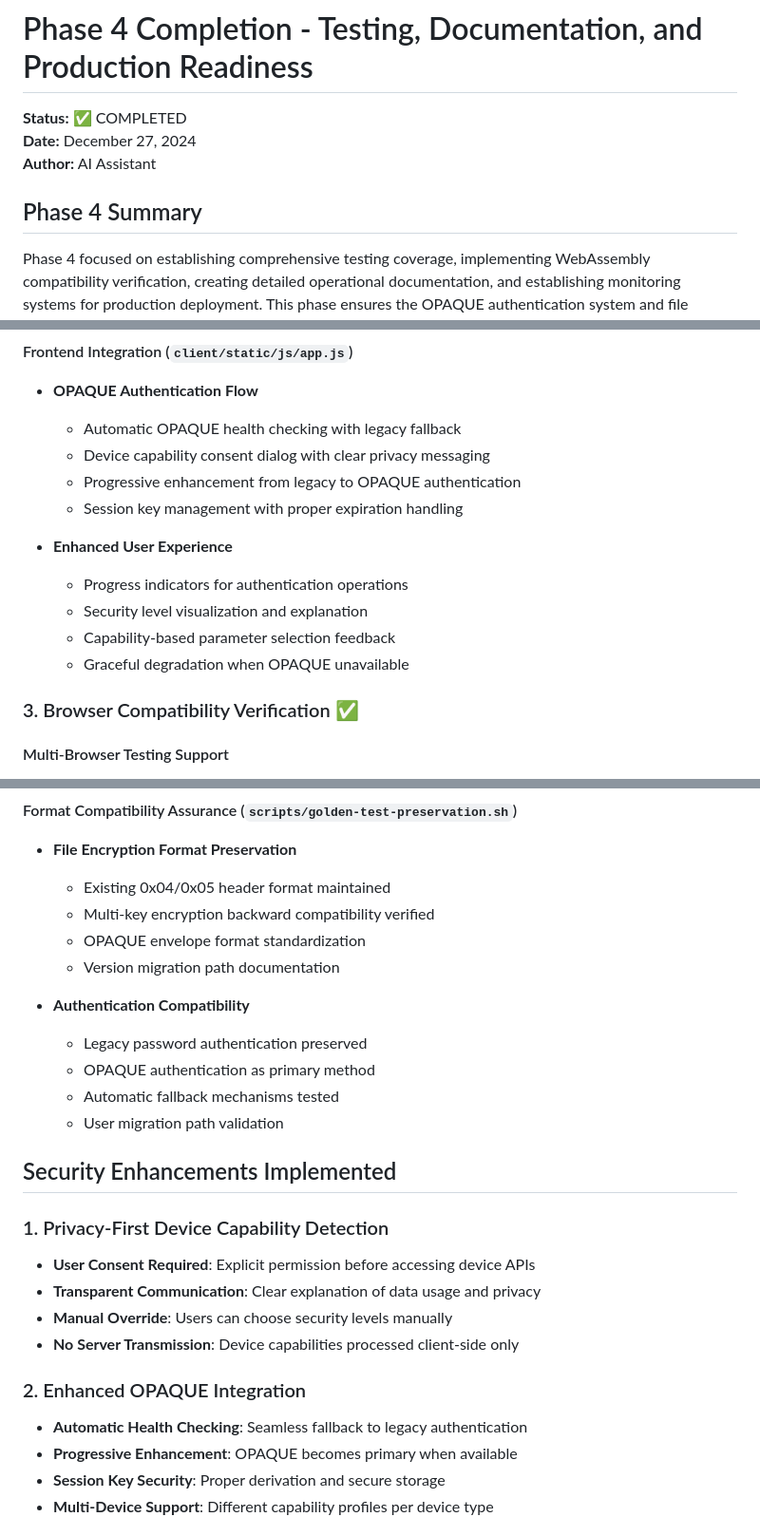
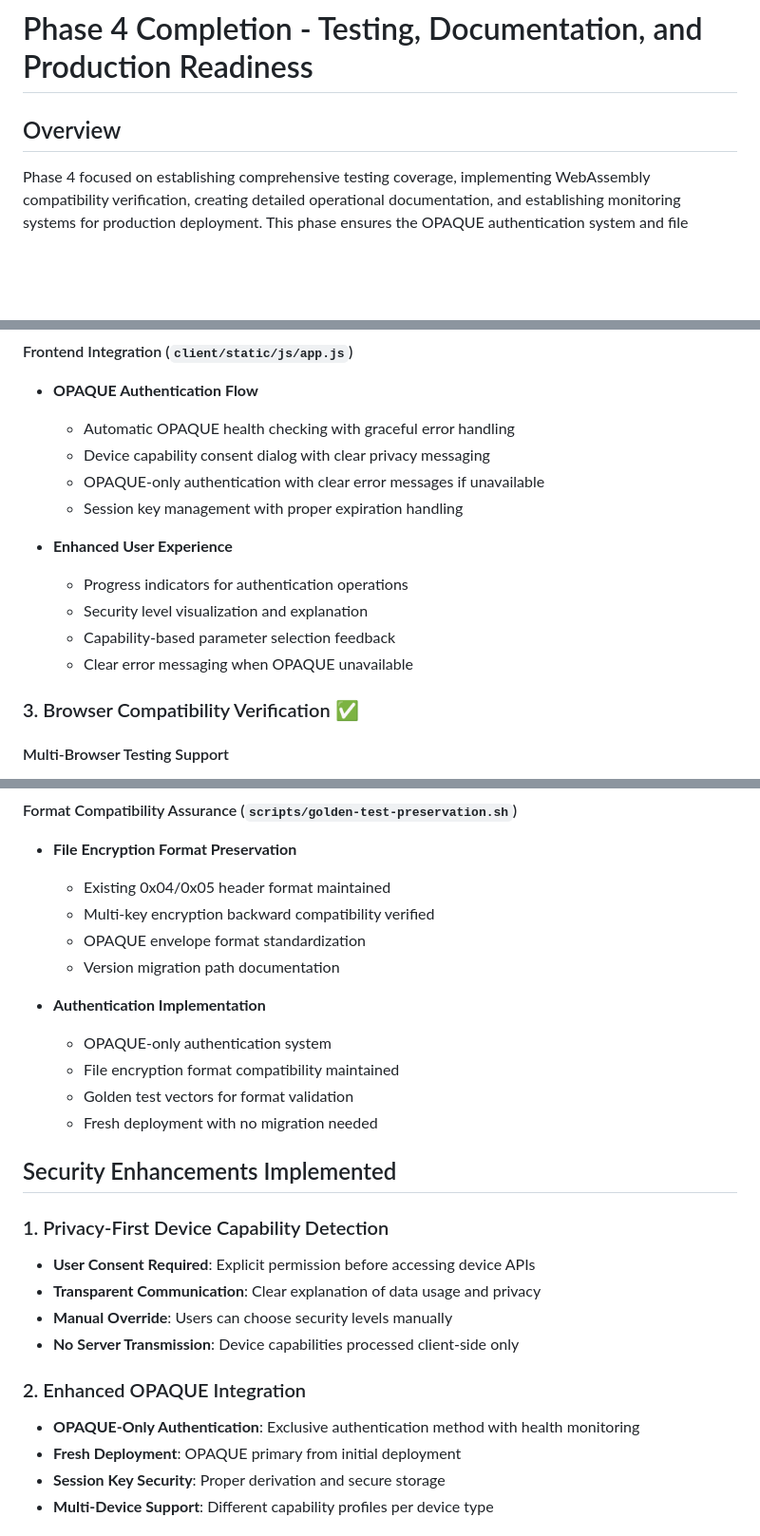
Before and after one commit to arkfile/Arkfile, a Markdown page: docs/phase4-completion.md, 3 parts joined by grey strips. Shown at 95% size. Rendered like a GitHub page; blank space fills up the shorter version.

```diff
--- a/docs/phase4-completion.md
+++ b/docs/phase4-completion.md
@@ -1,10 +1,6 @@
 # Phase 4 Completion - Testing, Documentation, and Production Readiness
 
-**Status:** ✅ COMPLETED
-**Date:** December 27, 2024
-**Author:** AI Assistant
-
-## Phase 4 Summary
+## Overview
 
 Phase 4 focused on establishing comprehensive testing coverage, implementing WebAssembly compatibility verification, creating detailed operational documentation, and establishing monitoring systems for production deployment. This phase ensures the OPAQUE authentication system and file encryption capabilities are thoroughly tested, documented, and ready for enterprise deployment.
 
@@ -70,16 +66,16 @@ Phase 4 focused on establishing comprehensive testing coverage, implementing Web
 
 #### Frontend Integration (`client/static/js/app.js`)
 - **OPAQUE Authentication Flow**
-  - Automatic OPAQUE health checking with legacy fallback
+  - Automatic OPAQUE health checking with graceful error handling
   - Device capability consent dialog with clear privacy messaging
-  - Progressive enhancement from legacy to OPAQUE authentication
+  - OPAQUE-only authentication with clear error messages if unavailable
   - Session key management with proper expiration handling
 
 - **Enhanced User Experience**
   - Progress indicators for authentication operations
   - Security level visualization and explanation
   - Capability-based parameter selection feedback
-  - Graceful degradation when OPAQUE unavailable
+  - Clear error messaging when OPAQUE unavailable
 
 ### 3. Browser Compatibility Verification ✅
 
@@ -190,11 +186,11 @@ Phase 4 focused on establishing comprehensive testing coverage, implementing Web
   - OPAQUE envelope format standardization
   - Version migration path documentation
 
-- **Authentication Compatibility**
-  - Legacy password authentication preserved
-  - OPAQUE authentication as primary method
-  - Automatic fallback mechanisms tested
-  - User migration path validation
+- **Authentication Implementation**
+  - OPAQUE-only authentication system
+  - File encryption format compatibility maintained
+  - Golden test vectors for format validation
+  - Fresh deployment with no migration needed
 
 ## Security Enhancements Implemented
 
@@ -205,8 +201,8 @@ Phase 4 focused on establishing comprehensive testing coverage, implementing Web
 - **No Server Transmission**: Device capabilities processed client-side only
 
 ### 2. Enhanced OPAQUE Integration
-- **Automatic Health Checking**: Seamless fallback to legacy authentication
-- **Progressive Enhancement**: OPAQUE becomes primary when available
+- **OPAQUE-Only Authentication**: Exclusive authentication method with health monitoring
+- **Fresh Deployment**: OPAQUE primary from initial deployment
 - **Session Key Security**: Proper derivation and secure storage
 - **Multi-Device Support**: Different capability profiles per device type
 
```
Also changed, not shown: other parts of docs/phase4-completion.md (+4 -4 lines), docs/phase2-completion.md (+0 -4 lines), docs/phase3-completion.md (+0 -3 lines).
